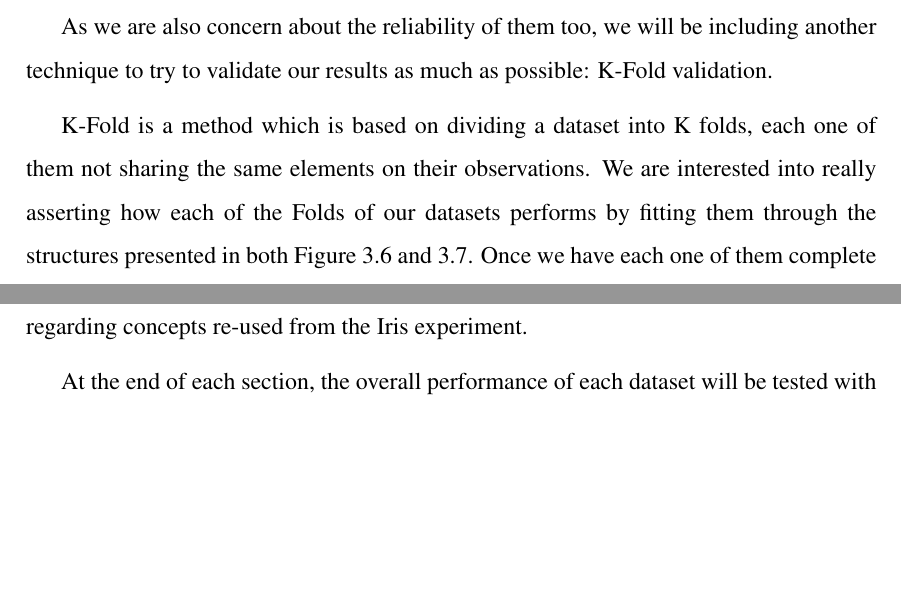
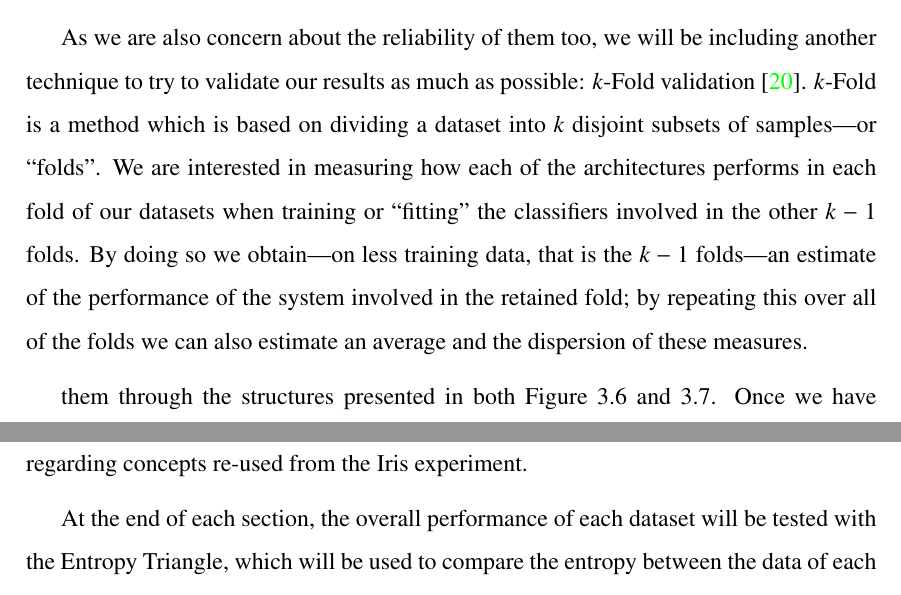
Before and after one commit to AdrianDeLuis/EntropyTriangles, a LaTeX thesis (Plantilla_TFG/entropy_triangles_tfg.tex, which reads Plantilla_TFG/chResults.tex, Plantilla_TFG/prelude_fva.tex): two parts of page 49 of 81, joined at a grey line, cut so that both start at the same text, the shorter picture padded with empty space. Compiled offline with pdfLaTeX.

```diff
--- a/Plantilla_TFG/chResults.tex
+++ b/Plantilla_TFG/chResults.tex
@@ -44,11 +45,12 @@
  \label{fig:PCA_architecture}
 \end{figure}
 
-If we compare both diagrams presented here, we can see in the images in Figure \ref{fig:PCA_architecture} that we will be using the output from the PCA as the input of the classifiers, as well as that we will have the same classifiers used in both architectures, with the aim to be able to compare their results.\par
+As we are also concern about the reliability of them too, we will be including another technique to try to validate our results as much as possible: $k$-Fold validation~\cite{mur:12}.
+%
+$k$-Fold is a method which is based on dividing a dataset into $k$ disjoint subsets of samples---or ``folds''. We are interested in measuring how each of the architectures performs in each fold of our datasets when training or ``fitting'' the classifiers involved in the other $k-1$ folds. By doing so we obtain---on less training data, that is the $k-1$ folds---an estimate of the performance of the system involved in the retained fold; by repeating this over all of the folds we can also estimate an average and the dispersion of these measures.
 
-As we are also concern about the reliability of them too, we will be including another technique to try to validate our results as much as possible: K-Fold validation. \par
-
-K-Fold is a method which is based on dividing a dataset into K folds, each one of them not sharing the same elements on their observations. We are interested into really asserting how each of the Folds of our datasets performs by fitting them through the structures presented in both Figure \ref{fig:Autoencoder_architecture} and \ref{fig:PCA_architecture}. Once we have each one of them complete the full training process, we will analyse the output plus the summation of the overall results. We expect our Folds to provide us with similar data and results in our plots when we use balanced datasets. However, if we have unbalanced datasets we expect to see more inconsistency through them.\par
+ them through the structures presented in both Figure~\ref{fig:Autoencoder_architecture} and~\ref{fig:PCA_architecture}.
+Once we have each one of them complete the full training process, we will analyse the output plus the summation of the overall results. We expect our Folds to provide us with similar data and results in our plots when we use balanced datasets. However, if we have unbalanced datasets we expect to see more inconsistency through them.\par
 
 The Iris dataset experiment will be thoroughly described and explained as we will be using it as an example of to perform the methods and theory explained on the previous chapters of the report. The remaining experiments will avoid unnecessary explications regarding concepts re-used from the Iris experiment.\par
 
--- a/Plantilla_TFG/entropy_triangles_tfg.tex
+++ b/Plantilla_TFG/entropy_triangles_tfg.tex
@@ -35,9 +35,9 @@
 \glsxtrnewsymbol[description={General Data Protection Regularization}]{GDOR}{\ensuremath{\textbf{GDPR}}}
 \glsxtrnewsymbol[description={Information Bottleneck}]{IP}{\ensuremath{\textbf{IP}}}
 \glsxtrnewsymbol[description={Information Theorethic Learning}]{ITL}{\ensuremath{\textbf{ITL}}}
-\glsxtrnewsymbol[description={K Nearest Neighbors}]{Knn}{\ensuremath{\textbf{Knn}}}
+\glsxtrnewsymbol[description={K Nearest Neighbors}]{KNN}{\ensuremath{\textbf{Knn}}}
+\glsxtrnewsymbol[description={Machine Learning}]{ML}{\ensuremath{\textbf{ML}}}
 \glsxtrnewsymbol[description={Multilayer Perceptron}]{MLP}{\ensuremath{\textbf{MLP}}}
-\glsxtrnewsymbol[description={Machine Learning}]{ML}{\ensuremath{\textbf{ML}}}
 \glsxtrnewsymbol[description={Principal Components Analysis}]{PCA}{\ensuremath{\textbf{PCA}}}
 
 
--- a/Plantilla_TFG/prelude_fva.tex
+++ b/Plantilla_TFG/prelude_fva.tex
@@ -17,9 +17,9 @@
 %recipe from
 % https://tex.stackexchange.com/questions/73074/creating-abbreviations-list-with-manual-entries?rq=1
 % Put this in the prelude
-\usepackage{longtable}
+%\usepackage{longtable}
 %
-\newcommand\nomenclature[2]{#1 & #2 \\}
+%\newcommand\nomenclature[2]{#1 & #2 \\}
 % Then create a list like:
 %\begin{longtable}{@{}p{1cm}@{}p{\dimexpr\textwidth-1cm\relax}@{}}
 %\nomenclature{$a$}{The number of angels per unit area}%
```
Also changed, not shown: Plantilla_TFG/chResults.tex (9 more changed lines), Plantilla_TFG/entropy_triangles_tfg.tex (1 more changed lines).
